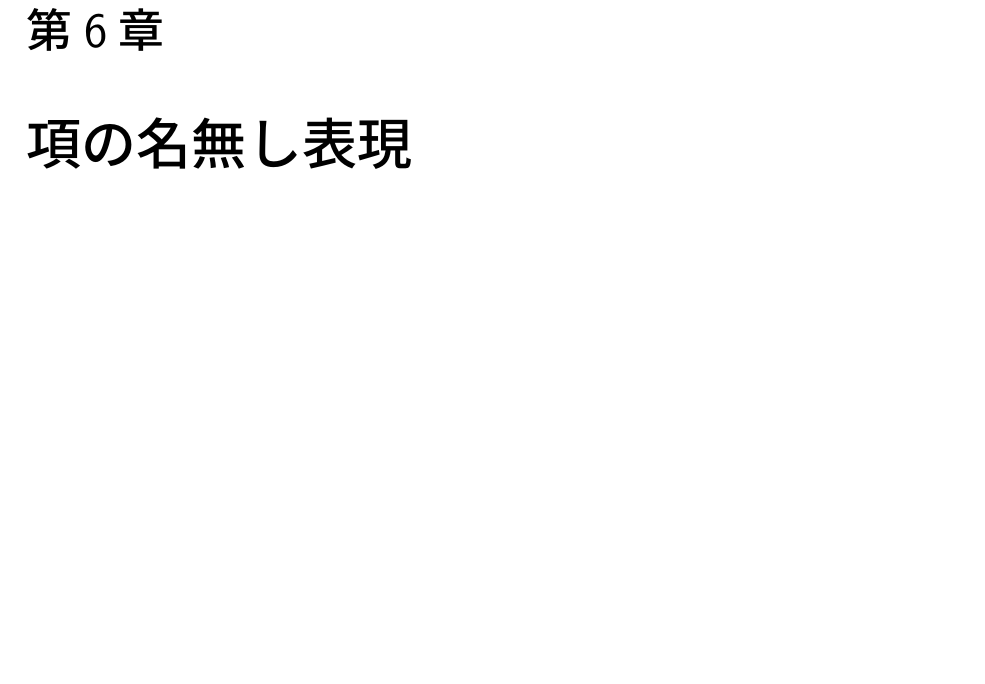
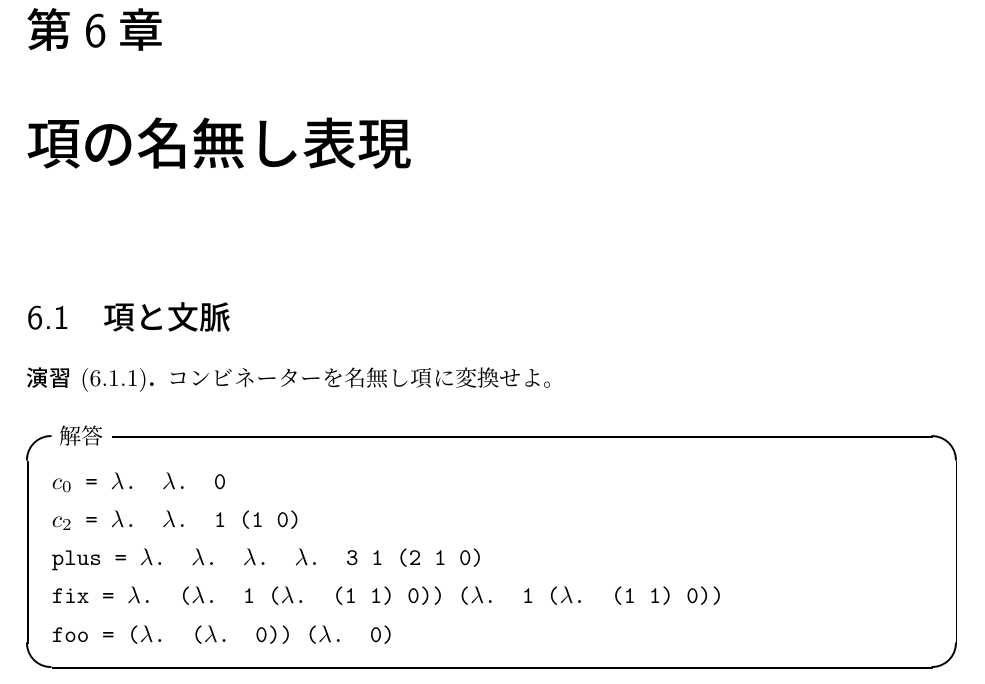
Before and after one commit to vain0/VainZero.Reading.TypesAndProgrammingLanguages, a LaTeX book (documents/book.tex, which reads documents/chapter-06.tex): part of page 19 of 20, cut so that both start at the same text, the shorter picture padded with empty space. Compiled offline with pLaTeX and dvipdfmx.

Commit message:
Solve 6.1.1

```diff
--- a/documents/chapter-06.tex
+++ b/documents/chapter-06.tex
@@ -1 +1,18 @@
 \chapter{項の名無し表現}
+
+\section{項と文脈}
+
+\begin{jexercise*}[6.1.1]
+  コンビネーターを名無し項に変換せよ。
+\end{jexercise*}
+\begin{itembox}[l]{解答}
+  \code{$c_0$ = $\lambda$. $\lambda$. 0}
+
+  \code{$c_2$ = $\lambda$. $\lambda$. 1 (1 0)}
+
+  \code{plus = $\lambda$. $\lambda$. $\lambda$. $\lambda$. 3 1 (2 1 0)}
+
+  \code{fix = $\lambda$. ($\lambda$. 1 ($\lambda$. (1 1) 0)) ($\lambda$. 1 ($\lambda$. (1 1) 0))}
+
+  \code{foo = ($\lambda$. ($\lambda$. 0)) ($\lambda$. 0)}
+\end{itembox}
```
